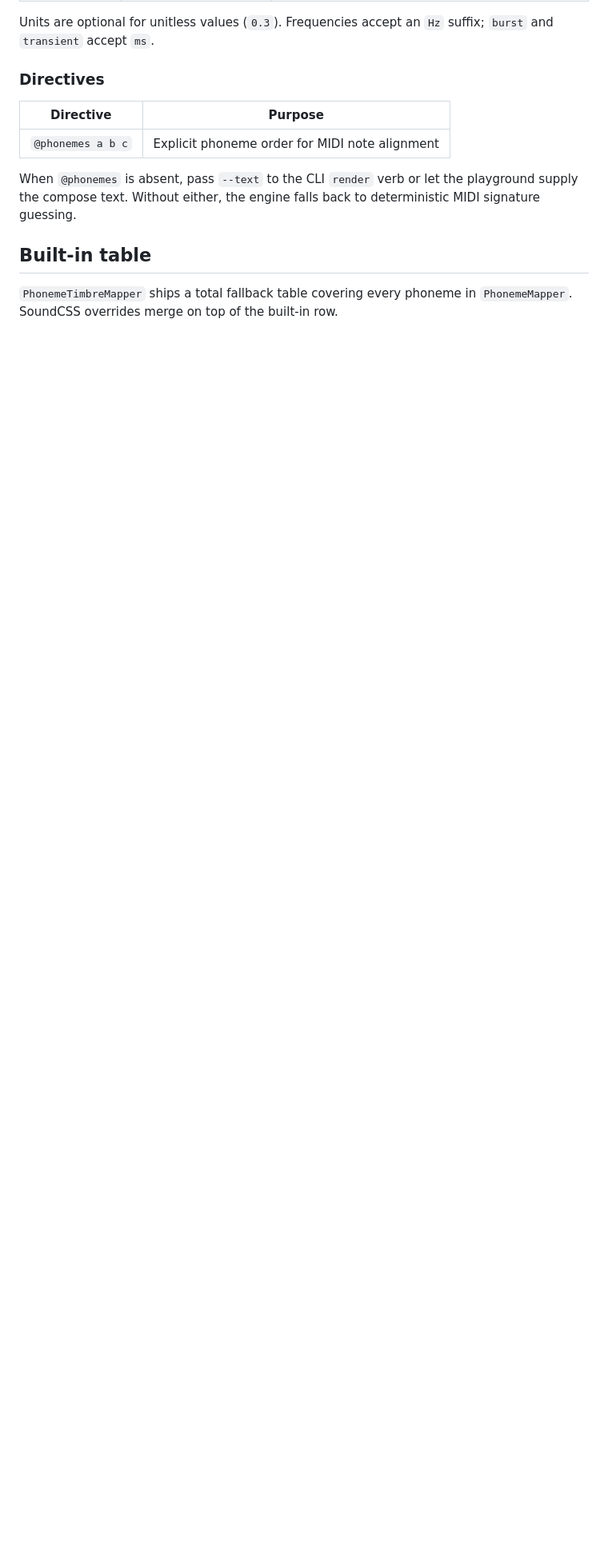
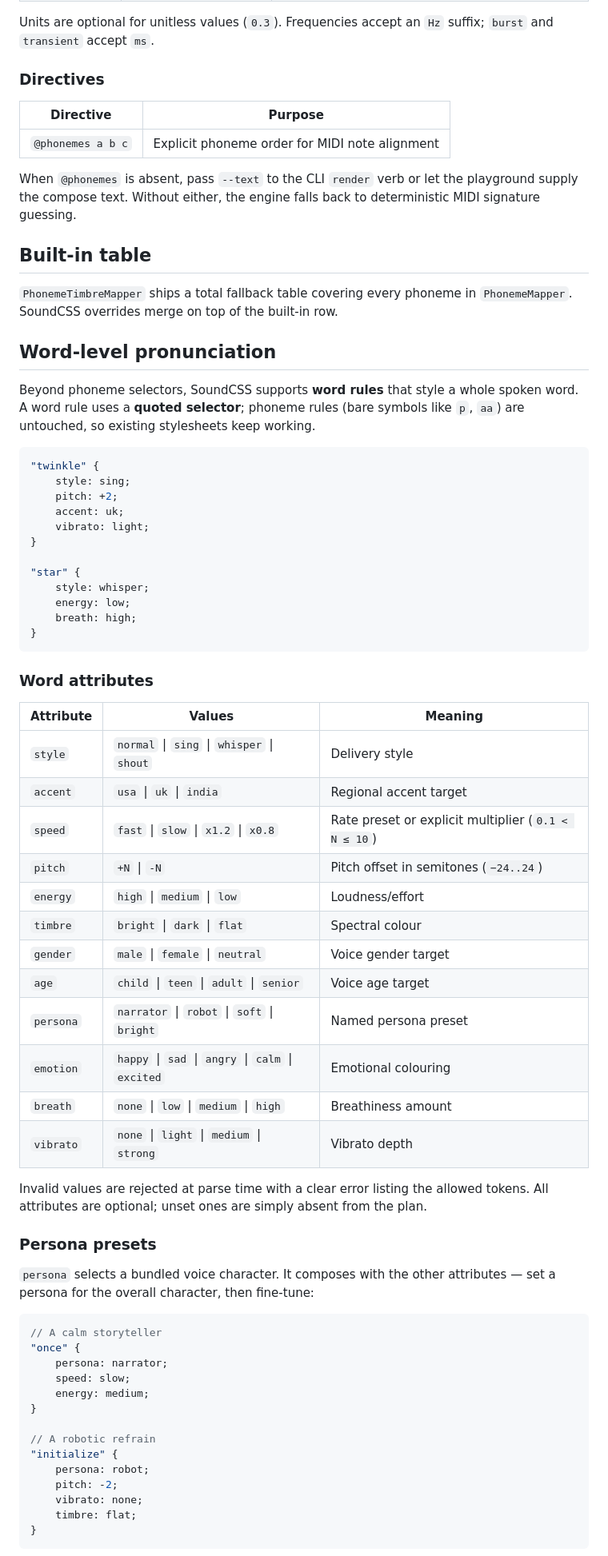
Before and after one commit to dharangutti/sound-script, a Markdown page: docs/soundcss.md, the part around one of its changes. Shown at 80% size. Rendered like a GitHub page; blank space fills up the shorter version.

Commit message:
Document word-level SoundCSS attributes and persona presets
Co-authored-by: dharangutti_anup <dharangutti_anup@live.in>

````diff
--- a/docs/soundcss.md
+++ b/docs/soundcss.md
@@ -98,3 +98,66 @@ deterministic MIDI signature guessing.
 `PhonemeTimbreMapper` ships a total fallback table covering every phoneme in
 `PhonemeMapper`. SoundCSS overrides merge on top of the built-in row.
 
+## Word-level pronunciation
+
+Beyond phoneme selectors, SoundCSS supports **word rules** that style a whole
+spoken word. A word rule uses a **quoted selector**; phoneme rules (bare symbols
+like `p`, `aa`) are untouched, so existing stylesheets keep working.
+
+```css
+"twinkle" {
+    style: sing;
+    pitch: +2;
+    accent: uk;
+    vibrato: light;
+}
+
+"star" {
+    style: whisper;
+    energy: low;
+    breath: high;
+}
+```
+
+### Word attributes
+
+| Attribute | Values | Meaning |
+|-----------|--------|---------|
+| `style` | `normal` \| `sing` \| `whisper` \| `shout` | Delivery style |
+| `accent` | `usa` \| `uk` \| `india` | Regional accent target |
+| `speed` | `fast` \| `slow` \| `x1.2` \| `x0.8` | Rate preset or explicit multiplier (`0.1 < N ≤ 10`) |
+| `pitch` | `+N` \| `-N` | Pitch offset in semitones (`−24..24`) |
+| `energy` | `high` \| `medium` \| `low` | Loudness/effort |
+| `timbre` | `bright` \| `dark` \| `flat` | Spectral colour |
+| `gender` | `male` \| `female` \| `neutral` | Voice gender target |
+| `age` | `child` \| `teen` \| `adult` \| `senior` | Voice age target |
+| `persona` | `narrator` \| `robot` \| `soft` \| `bright` | Named persona preset |
+| `emotion` | `happy` \| `sad` \| `angry` \| `calm` \| `excited` | Emotional colouring |
+| `breath` | `none` \| `low` \| `medium` \| `high` | Breathiness amount |
+| `vibrato` | `none` \| `light` \| `medium` \| `strong` | Vibrato depth |
+
+Invalid values are rejected at parse time with a clear error listing the allowed
+tokens. All attributes are optional; unset ones are simply absent from the plan.
+
+### Persona presets
+
+`persona` selects a bundled voice character. It composes with the other
+attributes — set a persona for the overall character, then fine-tune:
+
+```css
+// A calm storyteller
+"once" {
+    persona: narrator;
+    speed: slow;
+    energy: medium;
+}
+
+// A robotic refrain
+"initialize" {
+    persona: robot;
+    pitch: -2;
+    vibrato: none;
+    timbre: flat;
+}
+```
+
````
Also changed, not shown: other parts of docs/soundcss.md (+17 -0 lines).
